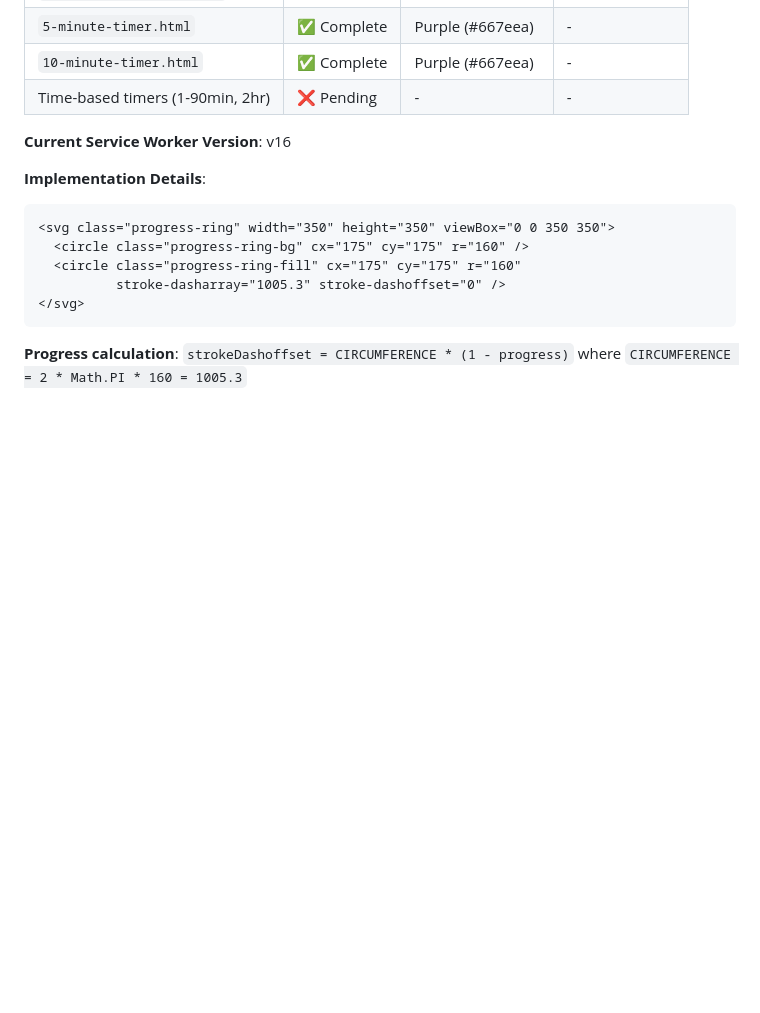
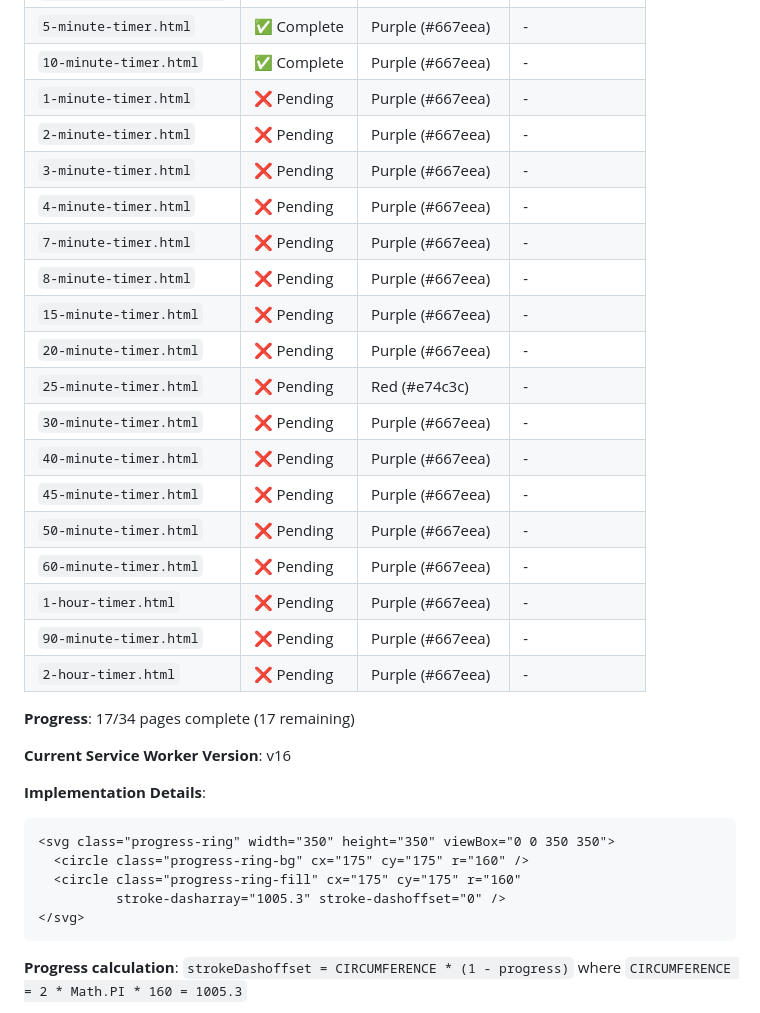
Before and after one commit to ryanpate/lazytimer, a Markdown page: CLAUDE.md, the part around the change. Drawn GitHub-style; blank space fills up the shorter version.

Commit message:
Add detailed progress circle TODO for remaining timer pages
Expanded table to show all 17 remaining time-based timer pages
that need progress circle implementation:
- 1, 2, 3, 4, 7, 8, 15, 20, 25, 30, 40, 45, 50, 60-minute timers
- 1-hour, 90-minute, 2-hour timers

Status: 17/34 pages complete

🤖 Generated with [Claude Code](https://claude.com/claude-code)

Co-Authored-By: Claude Opus 4.5 <noreply@anthropic.com>

```diff
--- a/CLAUDE.md
+++ b/CLAUDE.md
@@ -946,7 +946,25 @@ Replace the analog stopwatch with rotating hands with a modern SVG progress circ
 | `presentation-timer.html` | ✅ Complete | Purple (#667eea) | - |
 | `5-minute-timer.html` | ✅ Complete | Purple (#667eea) | - |
 | `10-minute-timer.html` | ✅ Complete | Purple (#667eea) | - |
-| Time-based timers (1-90min, 2hr) | ❌ Pending | - | - |
+| `1-minute-timer.html` | ❌ Pending | Purple (#667eea) | - |
+| `2-minute-timer.html` | ❌ Pending | Purple (#667eea) | - |
+| `3-minute-timer.html` | ❌ Pending | Purple (#667eea) | - |
+| `4-minute-timer.html` | ❌ Pending | Purple (#667eea) | - |
+| `7-minute-timer.html` | ❌ Pending | Purple (#667eea) | - |
+| `8-minute-timer.html` | ❌ Pending | Purple (#667eea) | - |
+| `15-minute-timer.html` | ❌ Pending | Purple (#667eea) | - |
+| `20-minute-timer.html` | ❌ Pending | Purple (#667eea) | - |
+| `25-minute-timer.html` | ❌ Pending | Red (#e74c3c) | - |
+| `30-minute-timer.html` | ❌ Pending | Purple (#667eea) | - |
+| `40-minute-timer.html` | ❌ Pending | Purple (#667eea) | - |
+| `45-minute-timer.html` | ❌ Pending | Purple (#667eea) | - |
+| `50-minute-timer.html` | ❌ Pending | Purple (#667eea) | - |
+| `60-minute-timer.html` | ❌ Pending | Purple (#667eea) | - |
+| `1-hour-timer.html` | ❌ Pending | Purple (#667eea) | - |
+| `90-minute-timer.html` | ❌ Pending | Purple (#667eea) | - |
+| `2-hour-timer.html` | ❌ Pending | Purple (#667eea) | - |
+
+**Progress**: 17/34 pages complete (17 remaining)
 
 **Current Service Worker Version**: v16
 
```
